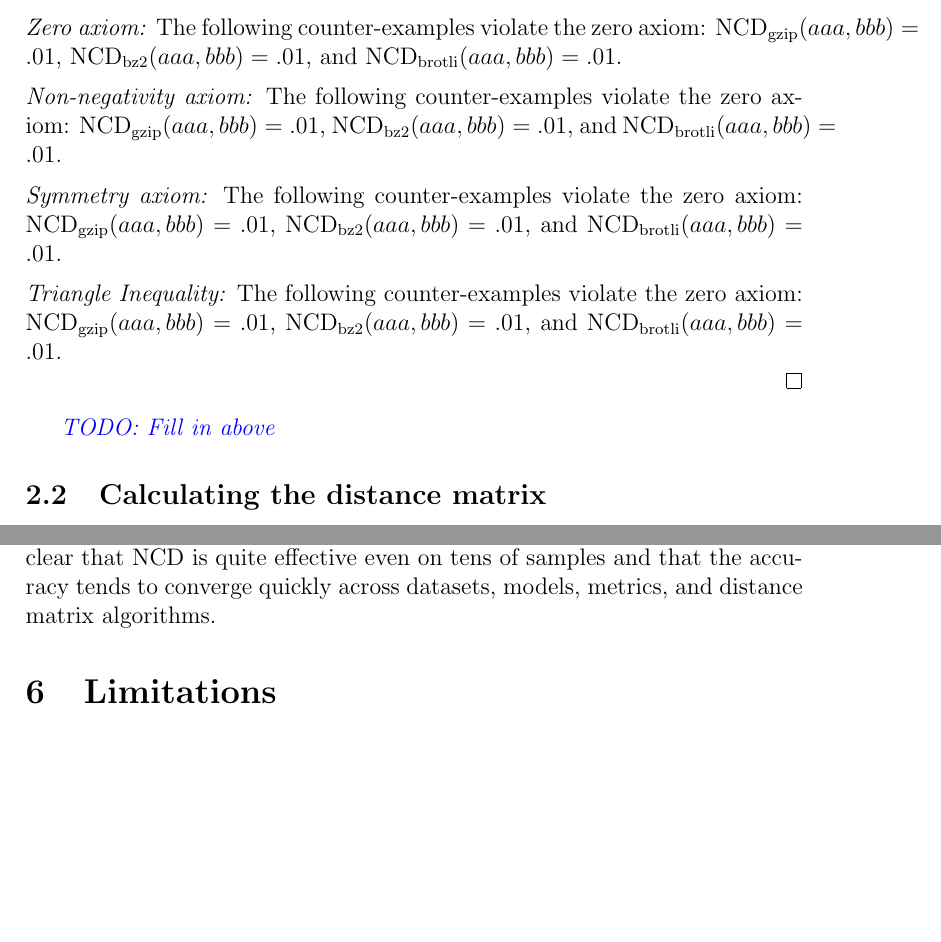
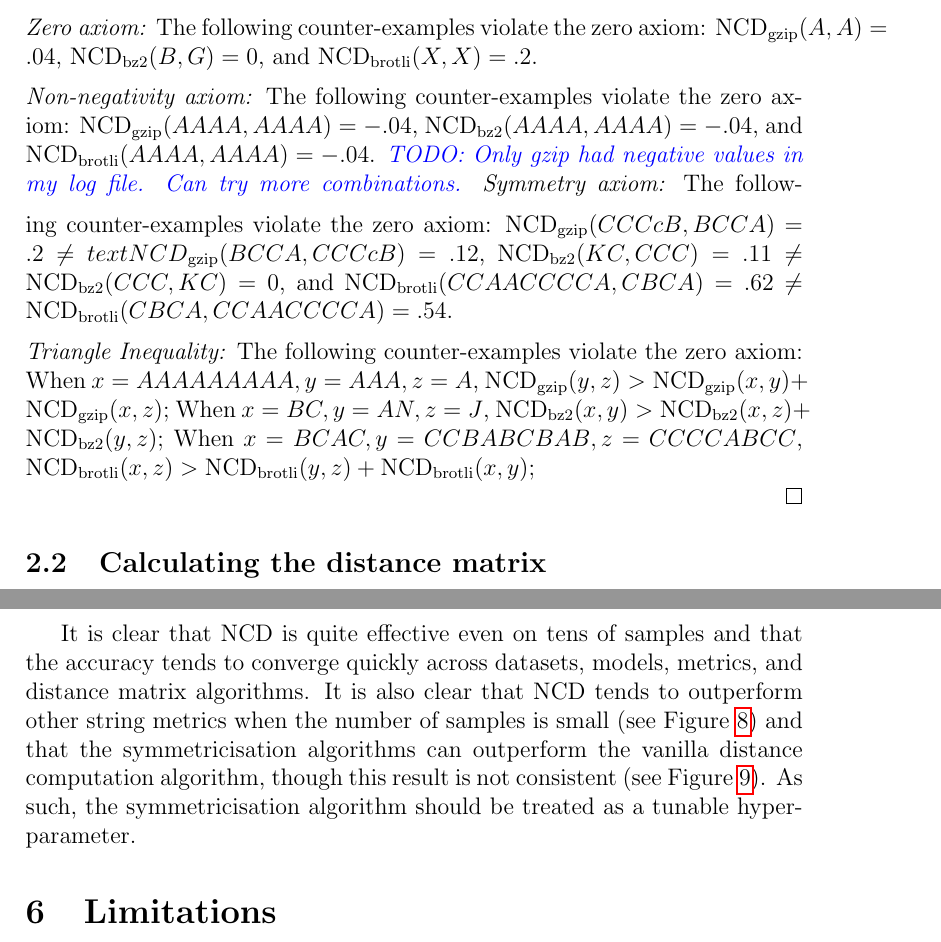
Before and after one commit to simplymathematics/Gzip-KNN, a LaTeX paper (main.tex): two parts of pages 7 and 19 of 29 before the commit and two parts of pages 7 and 21 of 28 after it, joined at a grey line, cut so that both start at the same text, the shorter picture padded with empty space. Compiled offline with pdfLaTeX.

Commit message:
text changes

```diff
--- a/main.tex
+++ b/main.tex
@@ -183,31 +183,23 @@ Much of the literature devoted to NCD has treated it as a proper metric~\cite{op
     \vspace{0.5em}
     \noindent%
     \textit{Zero axiom:} The following counter-examples violate the zero axiom:
-    $\text{NCD}_{\text{gzip}}(aaa, bbb) = .01$, $\text{NCD}_{\text{bz2}}(aaa, bbb) = .01 $, and $\text{NCD}_{\text{brotli}}(aaa, bbb) = .01$.
+    $\text{NCD}_{\text{gzip}}(A,A) = .04$, $\text{NCD}_{\text{bz2}}(B,G) = 0 $, and $\text{NCD}_{\text{brotli}}(X,X) = .2$.
 
     \vspace{0.5em}
     \noindent%
     \textit{Non-negativity axiom:} The following counter-examples violate the zero axiom:
-    $\text{NCD}_{\text{gzip}}(aaa, bbb) = .01$, $\text{NCD}_{\text{bz2}}(aaa, bbb) = .01 $, and $\text{NCD}_{\text{brotli}}(aaa, bbb) = .01$.
+    $\text{NCD}_{\text{gzip}}(AAAA,AAAA) = -.04$, $\text{NCD}_{\text{bz2}}(AAAA,AAAA) = -.04$, and $\text{NCD}_{\text{brotli}}(AAAA,AAAA) = -.04$.
+    \cm{TODO: Only gzip had negative values in my log file. Can try more combinations.}
+    \vspace{0.5em}
+    \noindent%
+    \textit{Symmetry axiom:} The following counter-examples violate the zero axiom:
+    $\text{NCD}_{\text{gzip}}(CCCcB, BCCA) = .2 \neq text{NCD}_{\text{gzip}}(BCCA, CCCcB)=.12$, $\text{NCD}_{\text{bz2}}(KC, CCC) = .11 \neq \text{NCD}_{\text{bz2}}(CCC, KC) = 0 $, and $\text{NCD}_{\text{brotli}}(CCAACCCCA, CBCA) = .62 \neq \text{NCD}_{\text{brotli}}(CBCA, CCAACCCCA) = .54$.
 
     \vspace{0.5em}
     \noindent%
-    \textit{Symmetry axiom:} The following counter-examples violate the zero axiom:
-    $\text{NCD}_{\text{gzip}}(aaa, bbb) = .01$, $\text{NCD}_{\text{bz2}}(aaa, bbb) = .01 $, and $\text{NCD}_{\text{brotli}}(aaa, bbb) = .01$.
-
-    \vspace{0.5em}
-    \noindent%
-    \textit{Triangle Inequality:} The following counter-examples violate the zero axiom:
-    $\text{NCD}_{\text{gzip}}(aaa, bbb) = .01$, $\text{NCD}_{\text{bz2}}(aaa, bbb) = .01 $, and $\text{NCD}_{\text{brotli}}(aaa, bbb) = .01$.
+    \textit{Triangle Inequality:} The following counter-examples violate the zero axiom: When $x= AAAAAAAAA, y=AAA, z=A$, $\text{NCD}_{\text{gzip}}(y,z) > \text{NCD}_{\text{gzip}}(x,y) + \text{NCD}_{\text{gzip}}(x,z)$; When $x= BC, y=AN, z=J$, $\text{NCD}_{\text{bz2}}(x,y) > \text{NCD}_{\text{bz2}}(x,z) + \text{NCD}_{\text{bz2}}(y,z)$; When $x= BCAC, y=CCBABCBAB, z=CCCCABCC$, $\text{NCD}_{\text{brotli}}(x,z) > \text{NCD}_{\text{brotli}}(y,z) + \text{NCD}_{\text{brotli}}(x,y)$;
 
 \end{proof}
-\cm{TODO: Fill in above}
-
-
-
-
-
-
 
 % \subsection{Other Notation}
 
@@ -563,6 +544,3 @@ It is clear that the time needed to do the compression (Figure~\ref{fig:distance
 
 
 \subsection{Sample Size Considerations}
-
-Figure~\ref{fig:sample_size} depicts the accuracy of the best-performing model (the model tuned via cross-validation) for each dataset (rows), model (columns), metric (line style), and algorithm (colour) for a number of different sample sizes (first axis) using 200 left-out validation samples from the cross-validation.
-It is clear that NCD is quite effective even on tens of samples and that the accuracy tends to converge quickly across datasets, models, metrics, and distance matrix algorithms.
@@ -583,3 +564,8 @@ It is clear that NCD is quite effective even on tens of samples and that the acc
+It is clear that NCD is quite effective even on tens of samples and that the accuracy tends to converge quickly across datasets, models, metrics, and distance matrix algorithms.
+It is also clear that NCD tends to outperform other string metrics when the number of samples is small (see Figure~\ref{fig:sample_size}) and that the symmetricisation algorithms can outperform the vanilla distance computation algorithm, though this result is not consistent (see Figure~\ref{fig:sample_size_symmetric}).
+As such, the symmetricisation algorithm should be treated as a tunable hyper-parameter.
+
+
 
 
 
```
Also changed, not shown: main.tex (28 more changed lines).
